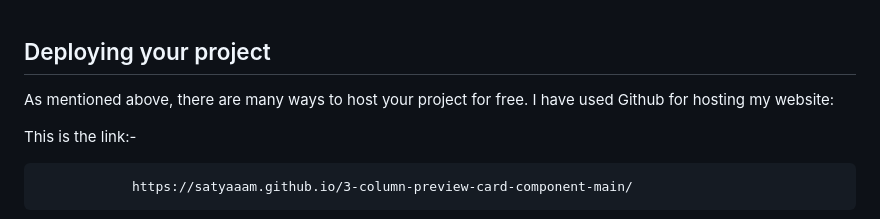
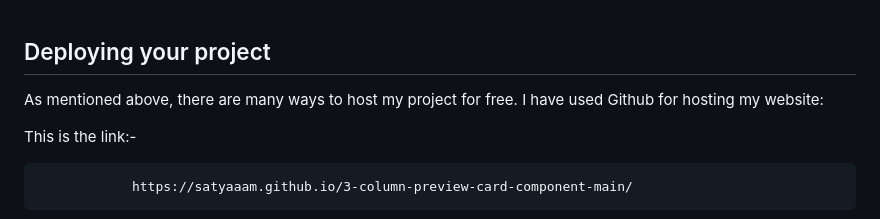
Before and after one commit to enggsatyamraj/3-column-preview-card-component-main, a Markdown page: README.md, the part around the change. Rendered like a GitHub page.

Commit message:
initial commit

```diff
--- a/README.md
+++ b/README.md
@@ -1,6 +1,6 @@
 ## Deploying your project
 
-As mentioned above, there are many ways to host your project for free. I have used Github for hosting my website:
+As mentioned above, there are many ways to host my project for free. I have used Github for hosting my website:
 
 This is the link:-
 
```
